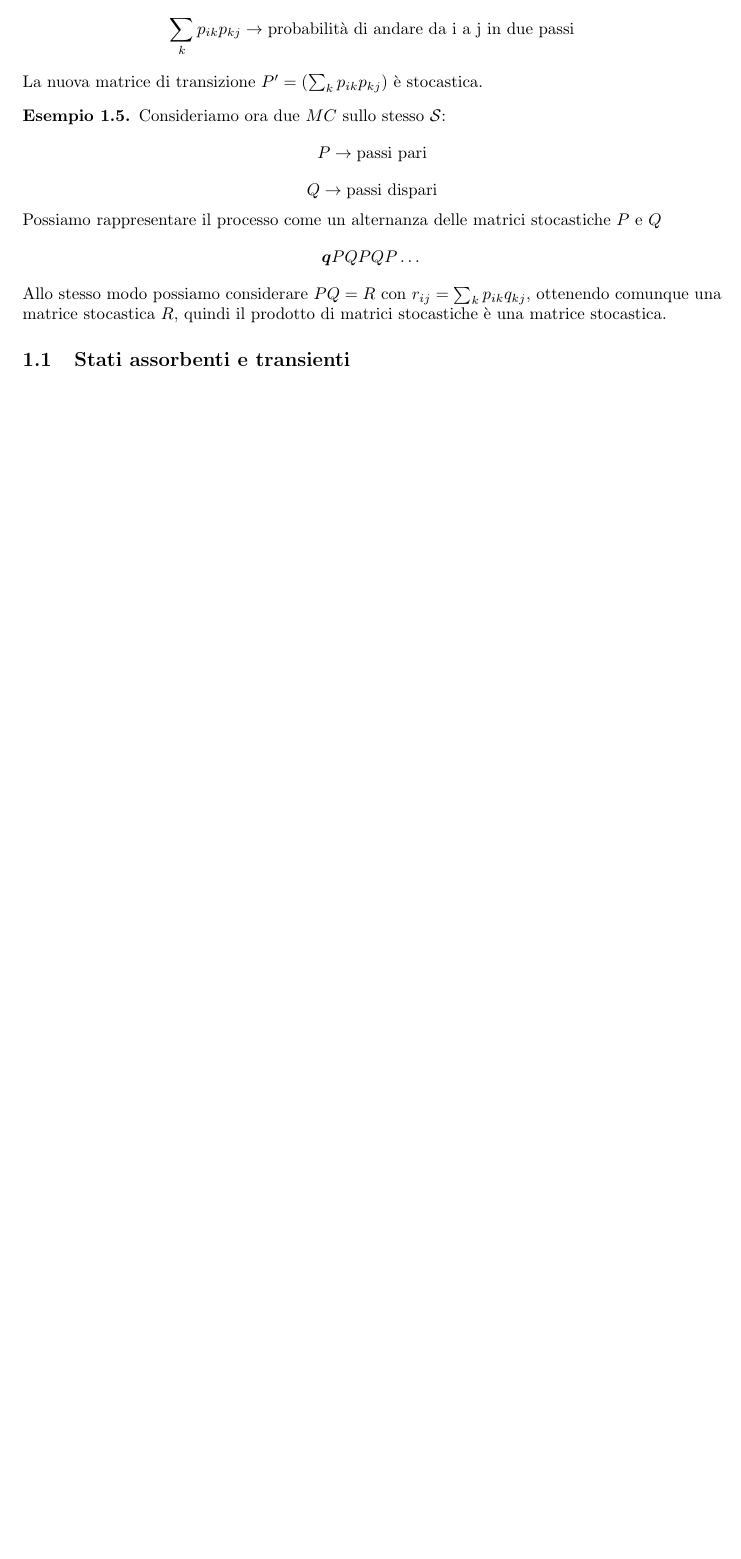
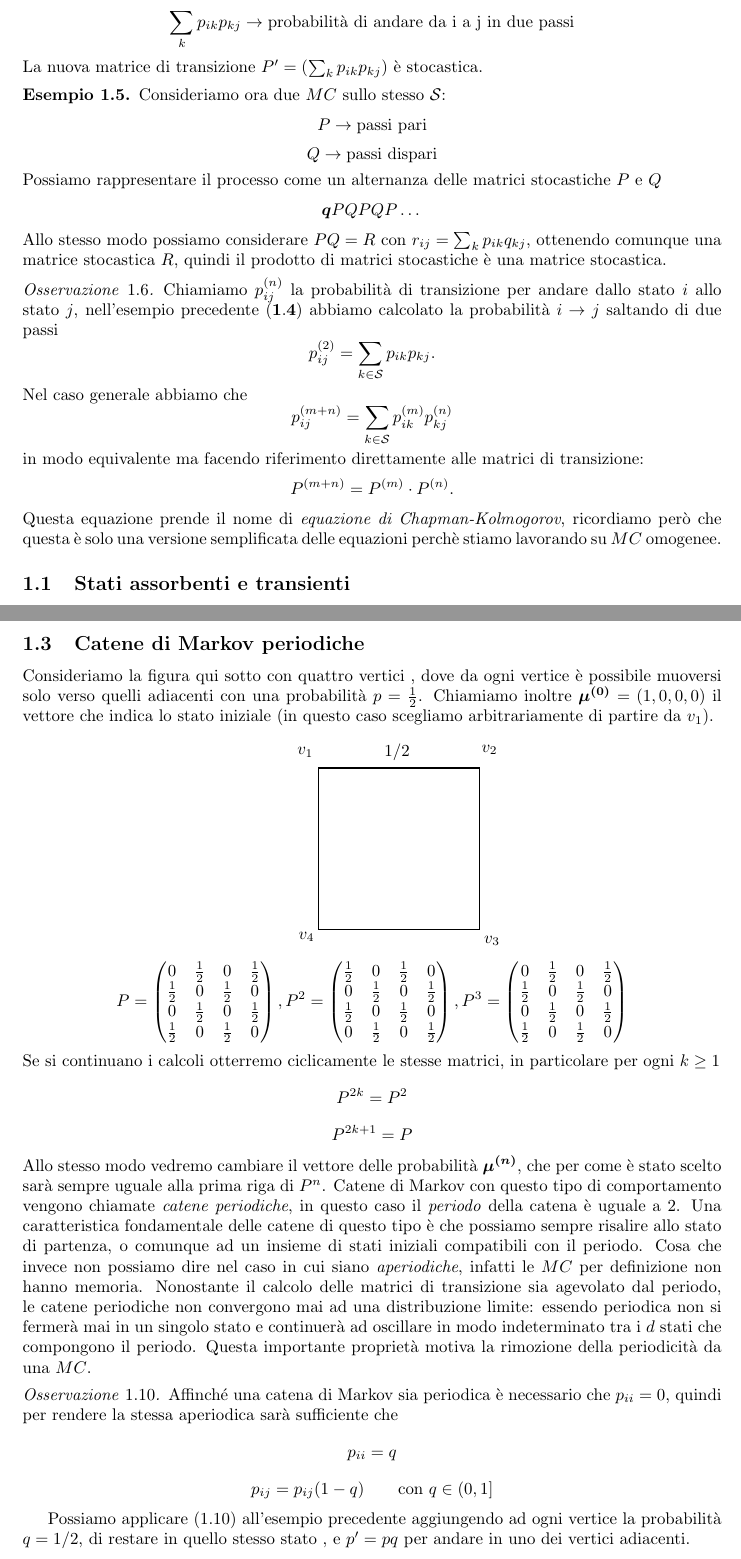
Before and after one commit to cornflexxx/Appunti-, a LaTeX document (TEX/ps.tex): part of page 5 of 6 before the commit and two parts of pages 5 and 7 of 7 after it, the two joined at a grey line, cut so that both start at the same text, the shorter picture padded with empty space. Compiled offline with pdfLaTeX.

Commit message:
lezione 7/10/2024

```diff
--- a/TEX/ps.tex
+++ b/TEX/ps.tex
@@ -182,6 +182,18 @@ $$\boldsymbol{q_n} = \boldsymbol{q_{n-1}}\cdot P = \boldsymbol{q}\cdot P^n$$
     Allo stesso modo possiamo considerare  $PQ=R$ con $r_{ij} = \sum_k p_{ik}q_{kj}$, ottenendo comunque una matrice stocastica $R$,
     quindi il prodotto di matrici stocastiche è una matrice stocastica.
 \end{example}
+\begin{remark}
+Chiamiamo $p^{(n)}_{ij}$ la probabilità di transizione per andare dallo stato $i$ allo stato $j$,
+nell'esempio precedente $\mathbf{(1.4)}$ abbiamo calcolato la probabilità $i\to j$ saltando di due passi
+$$ p^{(2)}_{ij} = \sum_{k\in\mathcal{S}} p_{ik}p_{kj}.$$
+Nel caso generale abbiamo che
+$$p^{(m+n)}_{ij} = \sum_{k\in\mathcal{S}} p^{(m)}_{ik} p^{(n)}_{kj}$$
+in modo equivalente ma facendo riferimento direttamente alle matrici di transizione:
+$$P^{(m+n)} = P^{(m)}\cdot P^{(n)}.$$
+Questa equazione prende il nome di \textit{equazione di Chapman-Kolmogorov}, ricordiamo però che questa è solo una
+versione semplificata delle equazioni perchè stiamo lavorando su $MC$ omogenee.
+\end{remark}
+
 \subsection{Stati assorbenti e transienti}
 Una serie di risultati interessanti nascono dall'ipotesi di eseguire la $MC$ per molto tempo, e chiedersi quale sia la probabilità che
 si finisca in un determinato stato.
@@ -333,4 +344,77 @@ sottografo:
 \begin{theorem}[Frobenius]
     Una matrice \textit{stocastica} ha sempre un autovalore uguale ad 1.
 \end{theorem}
+\subsection{Catene di Markov periodiche}
+Consideriamo la figura qui sotto con quattro vertici , dove da ogni vertice è
+possibile muoversi solo verso quelli adiacenti con una probabilità  $p=\frac{1}{2}$. Chiamiamo inoltre $\boldsymbol{\mu^{(0)}} = (1,0,0,0)$ il vettore che indica
+lo stato iniziale (in questo caso scegliamo arbitrariamente di partire da $v_1$).
+\begin{center}
+
+
+
+
+    \tikzset{every picture/.style={line width=0.75pt}} %set default line width to 0.75pt
+
+    \begin{tikzpicture}[x=0.75pt,y=0.75pt,yscale=-1,xscale=1]
+    %uncomment if require: \path (0,300); %set diagram left start at 0, and has height of 300
+
+    %Shape: Square [id:dp45511463957766873]
+    \draw   (251,69) -- (379,69) -- (379,197) -- (251,197) -- cycle ;
+
+    % Text Node
+    \draw (233,51.4) node [anchor=north west][inner sep=0.75pt]    {$v_{1}$};
+    % Text Node
+    \draw (379,49.4) node [anchor=north west][inner sep=0.75pt]    {$v_{2}$};
+    % Text Node
+    \draw (381,200.4) node [anchor=north west][inner sep=0.75pt]    {$v_{3}$};
+    % Text Node
+    \draw (234,197.4) node [anchor=north west][inner sep=0.75pt]    {$v_{4}$};
+    % Text Node
+    \draw (302,48.4) node [anchor=north west][inner sep=0.75pt]    {$1/2$};
+    % Text Node
+    \draw (192,139.4) node [anchor=north west][inner sep=0.75pt]    {$$};
+
+
+    \end{tikzpicture}
+
+
+\end{center}
+$$ P =\begin{pmatrix}
+    0 &\frac{1}{2} & 0 &\frac{1}{2}\\
+    \frac{1}{2} & 0 &\frac{1}{2} & 0\\
+    0 &\frac{1}{2} & 0 &\frac{1}{2}\\
+    \frac{1}{2} & 0 &\frac{1}{2} & 0\\
+\end{pmatrix},P^2 =\begin{pmatrix}
+    \frac{1}{2} & 0 &\frac{1}{2} & 0\\
+    0 &\frac{1}{2} & 0 &\frac{1}{2}\\
+    \frac{1}{2} & 0 &\frac{1}{2} & 0\\
+    0 &\frac{1}{2} & 0 &\frac{1}{2}\\
+\end{pmatrix}, P^3 =\begin{pmatrix}
+    0 &\frac{1}{2} & 0 &\frac{1}{2}\\
+    \frac{1}{2} & 0 &\frac{1}{2} & 0\\
+    0 &\frac{1}{2} & 0 &\frac{1}{2}\\
+    \frac{1}{2} & 0 &\frac{1}{2} & 0\\
+\end{pmatrix}$$
+Se si continuano i calcoli otterremo ciclicamente le stesse matrici, in particolare  per ogni $k\ge 1$
+$$P^{2k} = P^2$$
+$$P^{2k+1} = P$$
+Allo stesso modo vedremo cambiare il vettore delle probabilità $\boldsymbol{\mu^{(n)}}$, che per come è stato scelto sarà sempre uguale alla prima riga di $P^n$.
+Catene di Markov con questo tipo di comportamento vengono chiamate \textit{catene periodiche}, in questo caso il \textit{periodo} della catena è uguale a 2.
+Una caratteristica fondamentale delle catene di questo tipo è che possiamo sempre risalire allo stato di partenza, o comunque ad un insieme di stati iniziali compatibili
+con il periodo.
+Cosa che invece non possiamo dire nel caso in cui  siano \textit{aperiodiche}, infatti le $MC$ per definizione
+non hanno memoria.
+Nonostante il calcolo delle matrici di transizione sia agevolato dal periodo, le catene periodiche non convergono mai
+ad una distribuzione limite: essendo periodica non si fermerà mai in un singolo stato e continuerà ad oscillare
+in modo indeterminato tra i $d$ stati  che compongono il periodo. Questa importante proprietà motiva la rimozione della
+periodicità da una $MC$.
+\begin{remark}
+    Affinché una catena di Markov sia periodica è necessario che $p_{ii} = 0$, quindi per rendere la stessa aperiodica sarà sufficiente che
+    $$p_{ii} = q$$
+    $$p_{ij} = p_{ij}(1-q) \qquad \text{con $q\in(0,1]$}$$
+\end{remark}
+Possiamo applicare $(1.10)$ all'esempio precedente aggiungendo ad ogni vertice la probabilità $q=1/2$, di restare in quello stesso stato , e $p' = pq$ per andare in uno dei vertici adiacenti.
+
+
+
 \end{document}
```
Also changed, not shown: TEX/ps.pdf, TEX/ps.tex (7 more changed lines), 5 other files.
